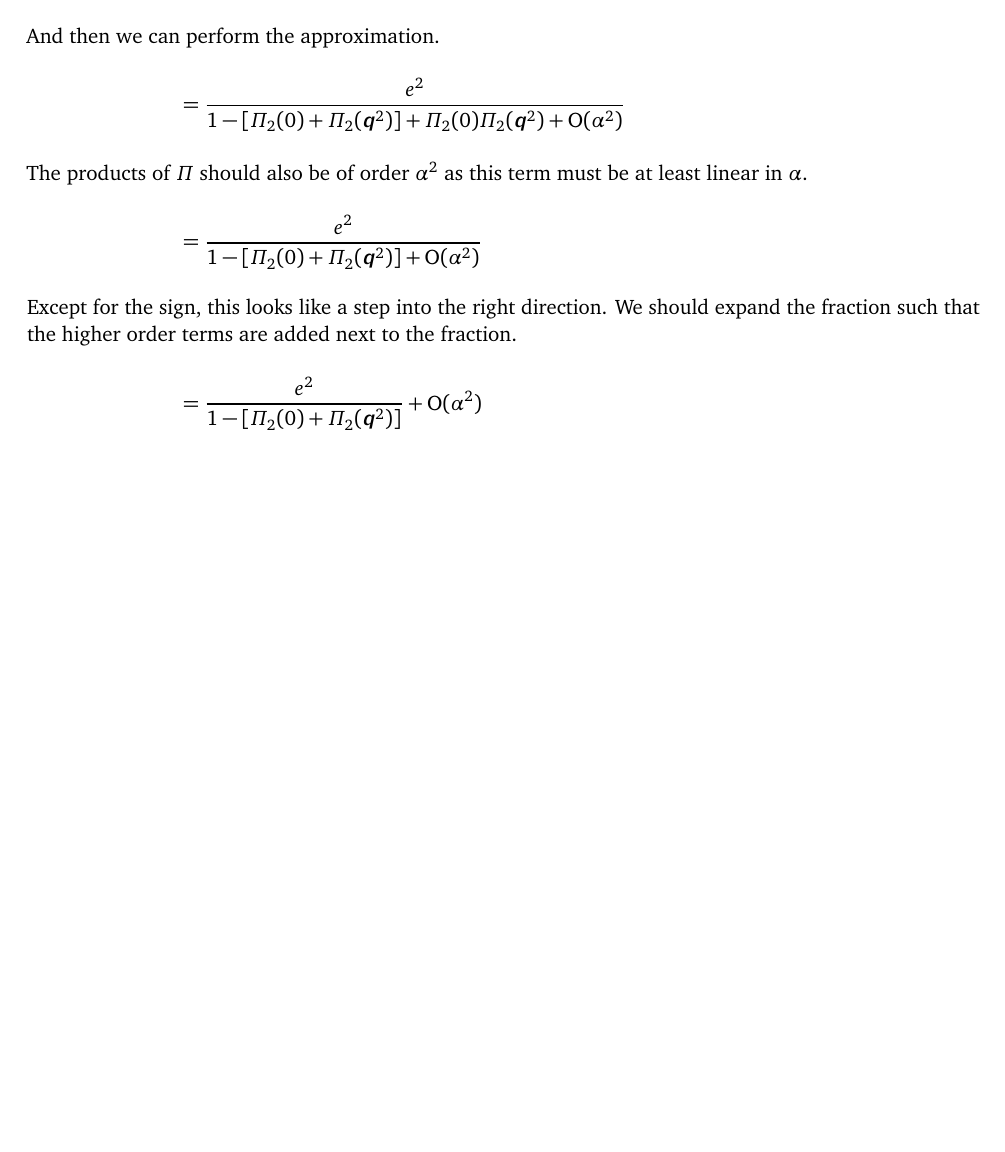
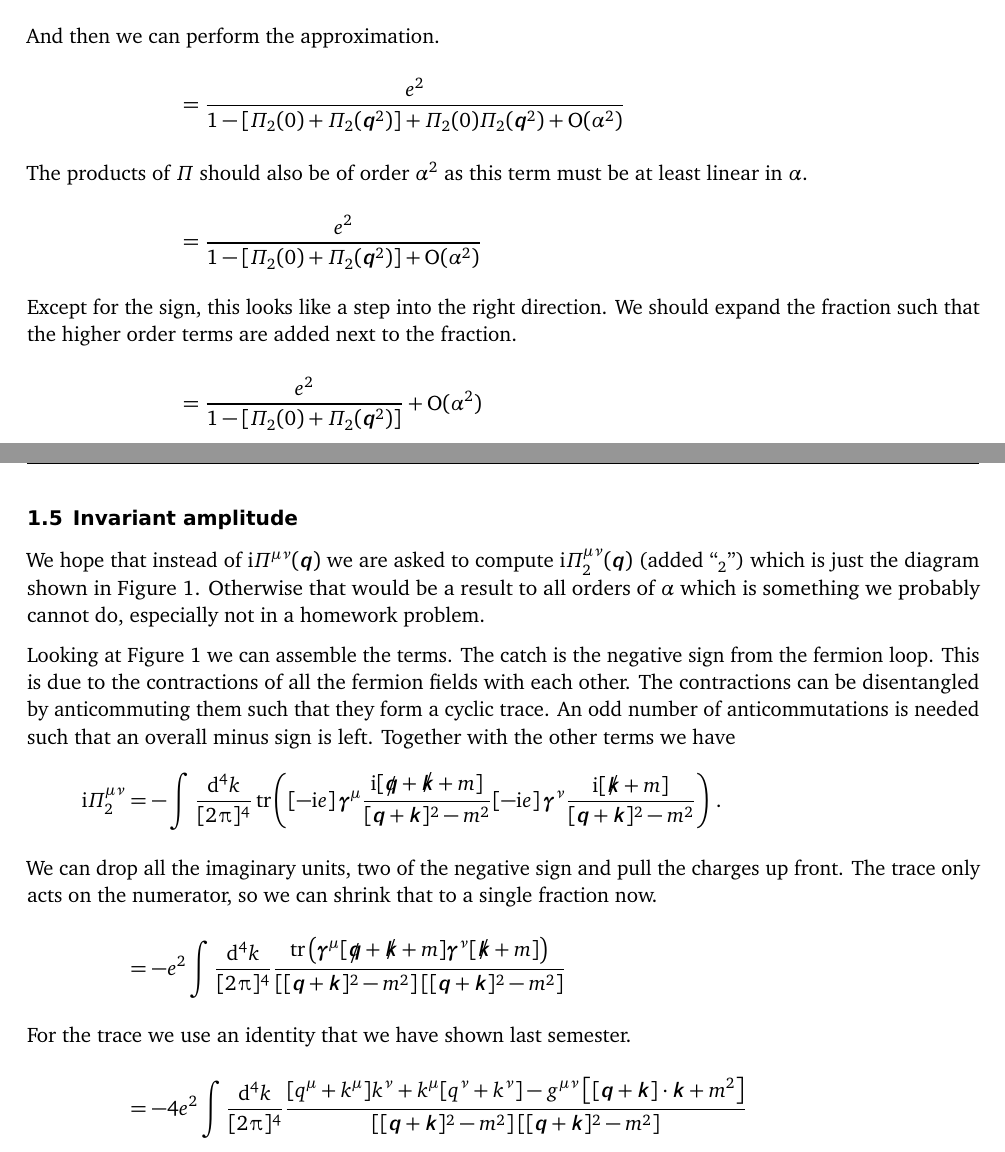
Before and after one commit to martin-ueding/physics7501-problem-sets, a LaTeX document (02/physics7501-02-handed_in.tex): part of page 4 of 4 before the commit and two parts of pages 4 and 5 of 5 after it, the two joined at a grey line, cut so that both start at the same text, the shorter picture padded with empty space. Compiled offline with pdfLaTeX; an older LaTeX class or package is replaced by its successor.

Commit message:
Finish 1.5

```diff
--- a/02/physics7501-02-handed_in.tex
+++ b/02/physics7501-02-handed_in.tex
@@ -299,6 +299,61 @@ the physical charge.
     &= \frac{e^2}{1 - [\Pi_2(0) + \Pi_2(\four q^2)]} + \mathrm O(\alpha^2)
 \end{align*}
 
+\subsection{Invariant amplitude}
+
+We hope that instead of $\iup \Pi^{\mu\nu}(\four q)$ we are asked to compute
+$\iup \Pi^{\mu\nu}_2(\four q)$ (added “$_2$”) which is just the diagram shown in
+Figure~\ref{fig:loop}. Otherwise that would be a result to all orders of
+$\alpha$ which is something we probably cannot do, especially not in a homework
+problem.
+
+Looking at Figure~\ref{fig:loop} we can assemble the terms. The catch is the
+negative sign from the fermion loop. This is due to the contractions of all the
+fermion fields with each other. The contractions can be disentangled by
+anticommuting them such that they form a cyclic trace. An odd number of
+anticommutations is needed such that an overall minus sign is left. Together
+with the other terms we have
+\begin{align*}
+    \iup \Pi^{\mu\nu}_2
+    &= - \int \frac{\dif^4 k}{[2 \piup]^4}
+    \tr\del{
+        [- \iup e] \, \mat\gamma^\mu
+        \frac{\iup [\fourslash q + \fourslash k + m]}{[\four q + \four k]^2 - m^2}
+        [- \iup e] \, \mat\gamma^\nu
+        \frac{\iup [\fourslash k + m]}{[\four q + \four k]^2 - m^2}
+    }
+    \,.
+    \intertext{%
+        We can drop all the imaginary units, two of the negative sign and pull
+        the charges up front. The trace only acts on the numerator, so we can
+        shrink that to a single fraction now.
+    }
+    &= - e^2 \int \frac{\dif^4 k}{[2 \piup]^4}
+    \frac{
+        \tr\del{
+            \mat\gamma^\mu
+            [\fourslash q + \fourslash k + m]
+            \mat\gamma^\nu
+        [\fourslash k + m]}
+    }
+    {\sbr{[\four q + \four k]^2 - m^2} \sbr{[\four q + \four k]^2 - m^2}}
+    \intertext{%
+        For the trace we use an identity that we have shown last semester.
+    }
+    &= - 4 e^2 \int \frac{\dif^4 k}{[2 \piup]^4}
+    \frac{
+        [q^\mu + k^\mu]
+        k^\nu
+        +
+        k^\mu
+        [q^\nu + k^\nu]
+        -
+        g^{\mu\nu}
+        \sbr{ [\four q + \four k] \cdot \four k + m^2}
+    }
+    {\sbr{[\four q + \four k]^2 - m^2} \sbr{[\four q + \four k]^2 - m^2}}
+\end{align*}
+
 \end{document}
 
 % vim: spell spelllang=en tw=79
```
Also changed, not shown: 1 other file.
